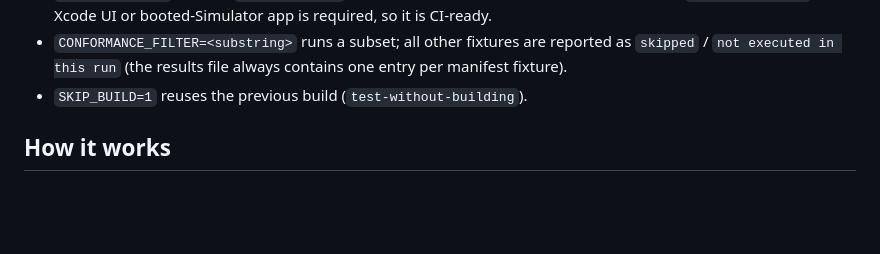
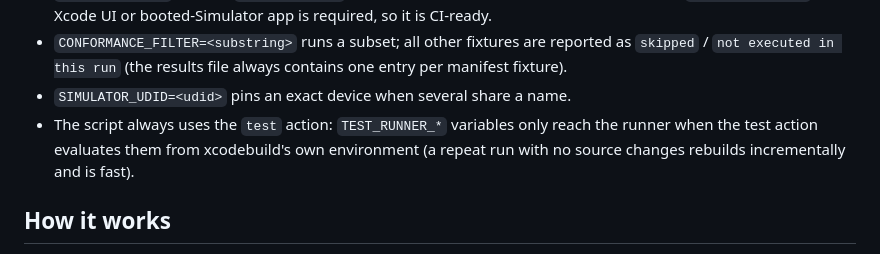
Before and after one commit to Tai-Kimura/SwiftJsonUI, a Markdown page: ConformanceHost/README.md, the part around the change. GitHub-like rendering; blank space fills up the shorter version.

Commit message:
docs(conformance-host): document SIMULATOR_UDID and test-action env behavior
Co-Authored-By: Claude Fable 5 <noreply@anthropic.com>

```diff
--- a/ConformanceHost/README.md
+++ b/ConformanceHost/README.md
@@ -50,7 +50,11 @@ CONFORMANCE_DIR=/path/to/conformance ./scripts/run_conformance.sh
 - `CONFORMANCE_FILTER=<substring>` runs a subset; all other fixtures are
   reported as `skipped` / `not executed in this run` (the results file always
   contains one entry per manifest fixture).
-- `SKIP_BUILD=1` reuses the previous build (`test-without-building`).
+- `SIMULATOR_UDID=<udid>` pins an exact device when several share a name.
+- The script always uses the `test` action: `TEST_RUNNER_*` variables only
+  reach the runner when the test action evaluates them from xcodebuild's own
+  environment (a repeat run with no source changes rebuilds incrementally
+  and is fast).
 
 ## How it works
 
```
